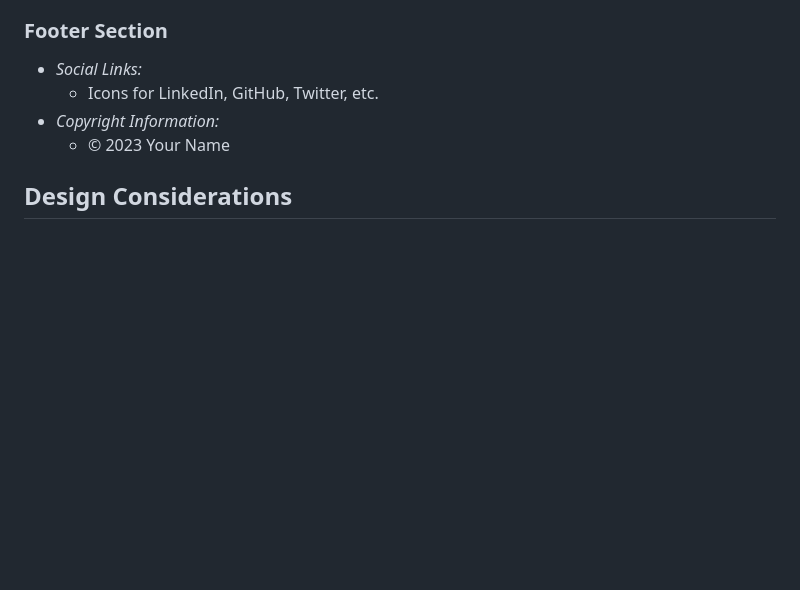
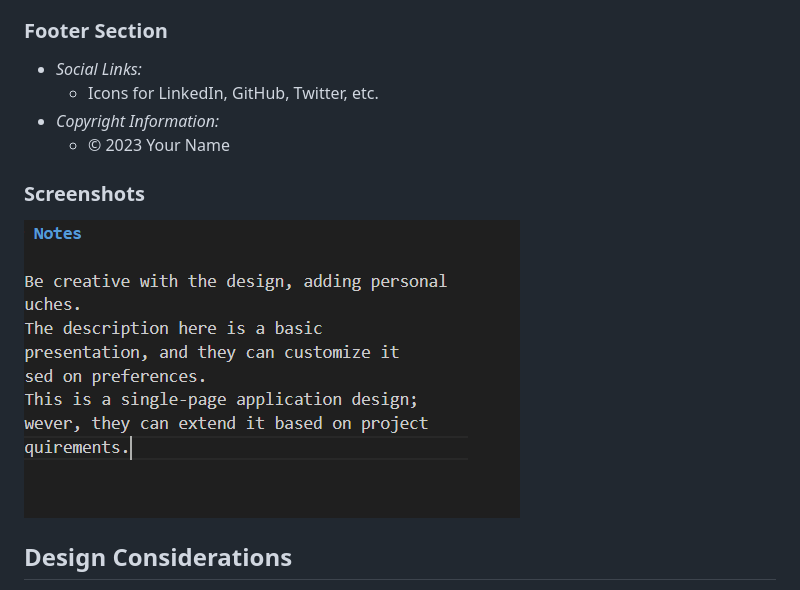
Before and after one commit to arbesavdiaj/portfolio-web, a Markdown page: docs/README.md, the part around the change. Rendered like a GitHub page; pictures changed too: docs/IMG/Screenshot 2023-07-03 211206.png (added); blank space fills up the shorter version.

Commit message:
added picture

```diff
--- a/docs/README.md
+++ b/docs/README.md
@@ -124,6 +124,10 @@
 - *Copyright Information:*
   - © 2023 Your Name
 
+### Screenshots
+
+![page1](./IMG/Screenshot%202023-07-03%20211206.png)
+
 ## Design Considerations
 
 - *Color Scheme:*
```
